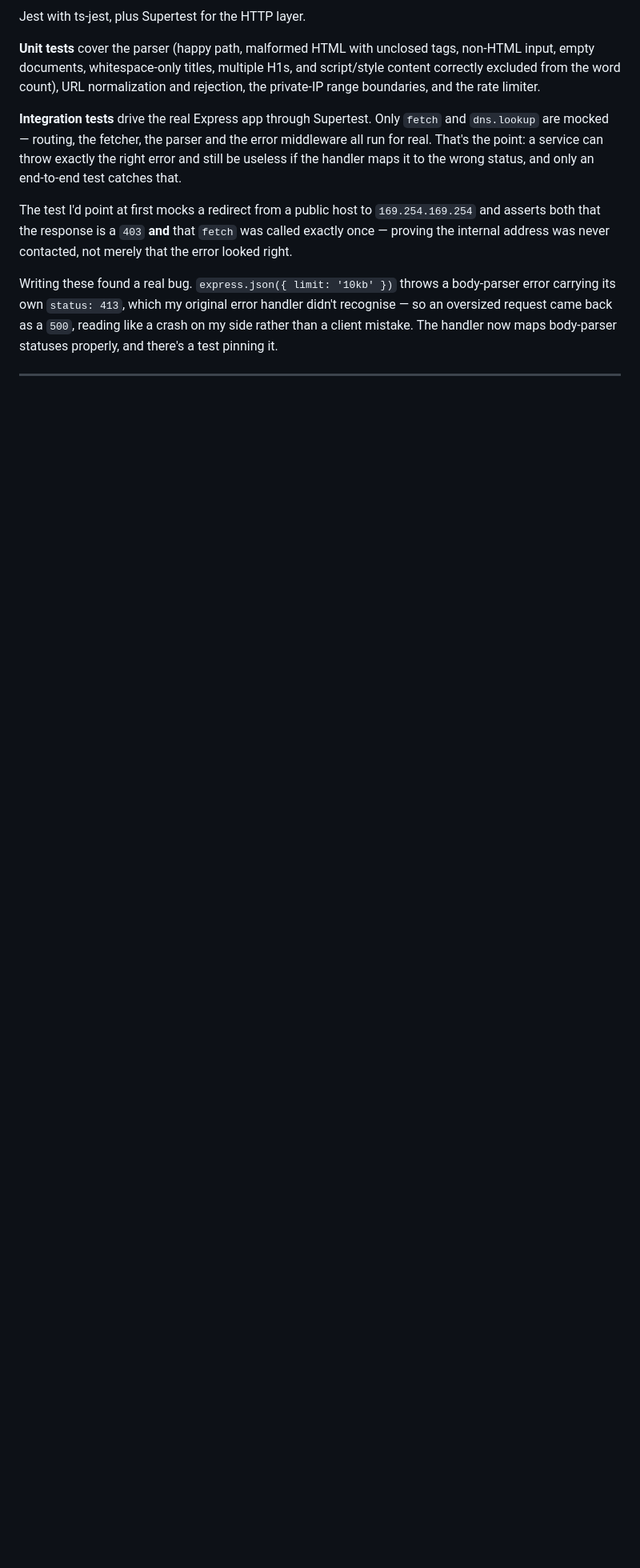
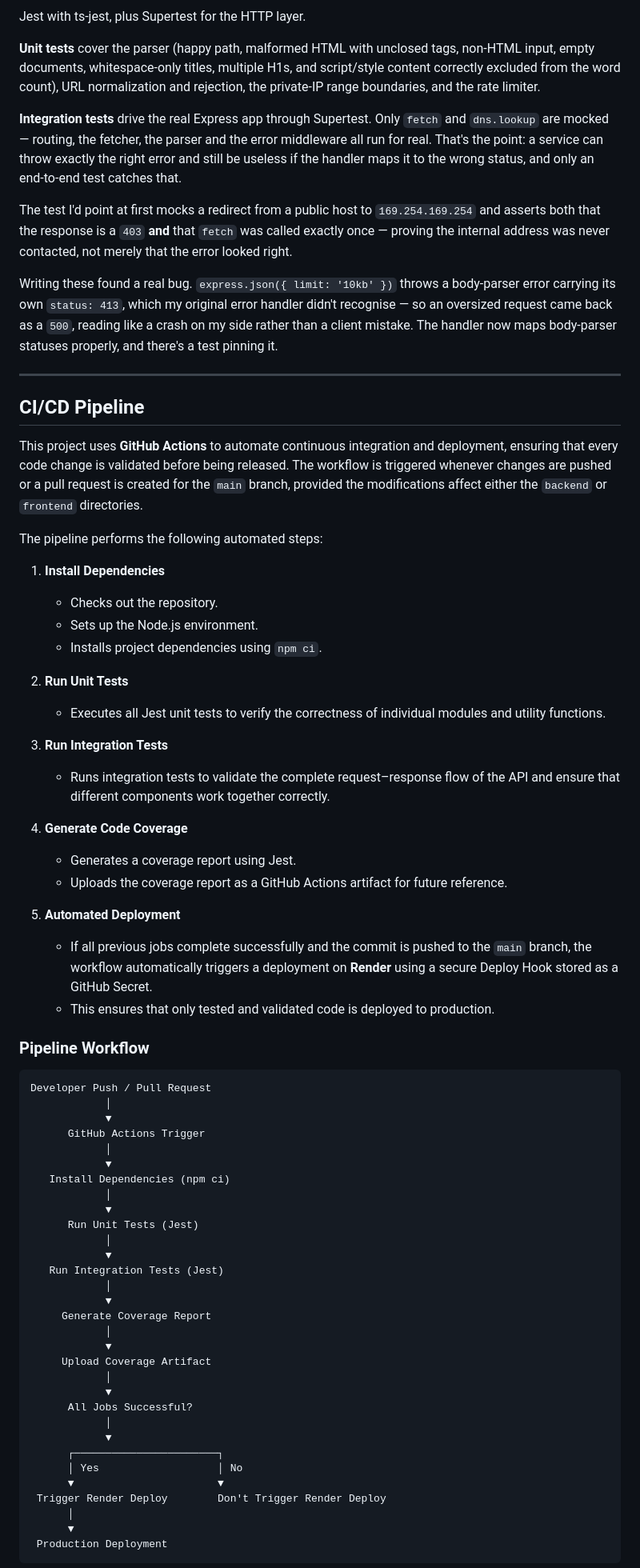
Before and after one commit to Adamkoda2306/Page-Pulse-Internship-Task, a Markdown page: README.md, the part around one of its changes. Shown at 80% size. Rendered like a GitHub page; blank space fills up the shorter version.

Commit message:
updated the readme with latest features and issues fixex

````diff
--- a/README.md
+++ b/README.md
@@ -271,3 +271,64 @@ Writing these found a real bug. `express.json({ limit: '10kb' })` throws a body-
 
 ---
 
+## CI/CD Pipeline
+
+This project uses **GitHub Actions** to automate continuous integration and deployment, ensuring that every code change is validated before being released. The workflow is triggered whenever changes are pushed or a pull request is created for the `main` branch, provided the modifications affect either the `backend` or `frontend` directories.
+
+The pipeline performs the following automated steps:
+
+1. **Install Dependencies**
+   - Checks out the repository.
+   - Sets up the Node.js environment.
+   - Installs project dependencies using `npm ci`.
+
+2. **Run Unit Tests**
+   - Executes all Jest unit tests to verify the correctness of individual modules and utility functions.
+
+3. **Run Integration Tests**
+   - Runs integration tests to validate the complete request–response flow of the API and ensure that different components work together correctly.
+
+4. **Generate Code Coverage**
+   - Generates a coverage report using Jest.
+   - Uploads the coverage report as a GitHub Actions artifact for future reference.
+
+5. **Automated Deployment**
+   - If all previous jobs complete successfully and the commit is pushed to the `main` branch, the workflow automatically triggers a deployment on **Render** using a secure Deploy Hook stored as a GitHub Secret.
+   - This ensures that only tested and validated code is deployed to production.
+
+### Pipeline Workflow
+
+```text
+Developer Push / Pull Request
+            │
+            ▼
+      GitHub Actions Trigger
+            │
+            ▼
+   Install Dependencies (npm ci)
+            │
+            ▼
+      Run Unit Tests (Jest)
+            │
+            ▼
+   Run Integration Tests (Jest)
+            │
+            ▼
+     Generate Coverage Report
+            │
+            ▼
+     Upload Coverage Artifact
+            │
+            ▼
+      All Jobs Successful?
+            │
+            ▼
+      ┌───────────────────────┐
+      │ Yes                   │ No
+      ▼                       ▼
+ Trigger Render Deploy        Don't Trigger Render Deploy
+      │
+      ▼
+ Production Deployment
+```
+
````
Also changed, not shown: other parts of README.md (+18 -4 lines).
